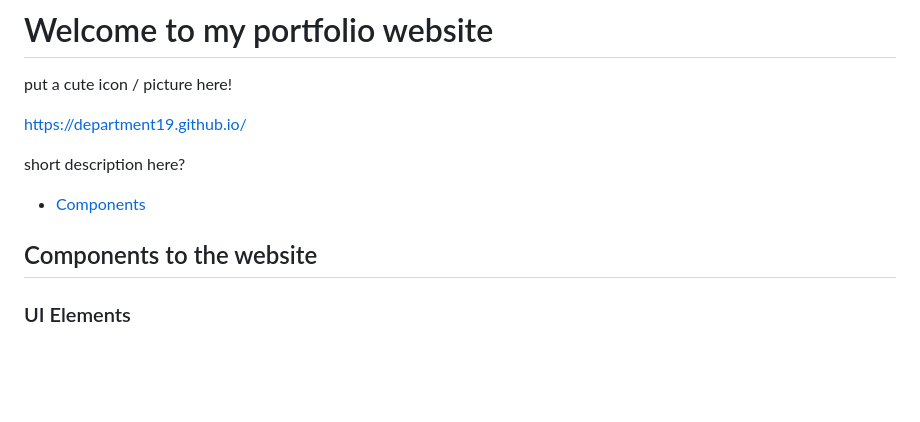
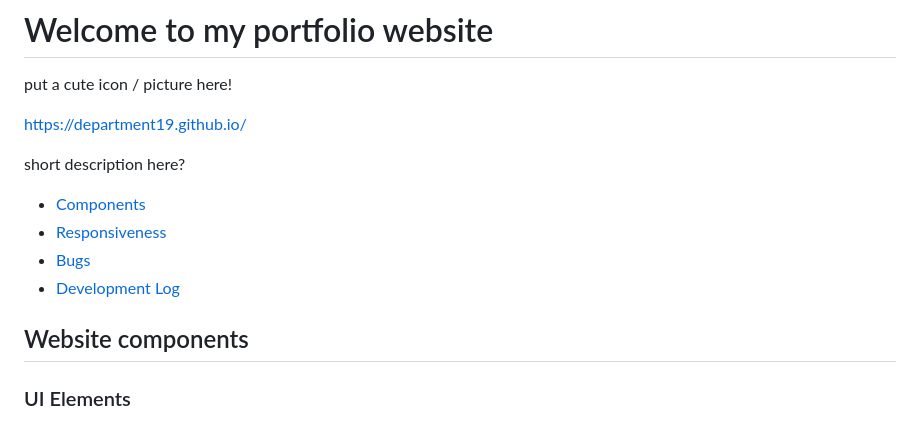
Before and after one commit to department19/department19.github.io, a Markdown page: README.md, the part around the change. Rendered like a GitHub page; blank space fills up the shorter version.

Commit message:
readme nav basic

```diff
--- a/README.md
+++ b/README.md
@@ -6,8 +6,12 @@ https://department19.github.io/
 
 short description here?
 
-- [Components](#components-to-the-website)
-## Components to the website
+- [Components](#website-components)
+- [Responsiveness](#responsiveness-considerations)
+- [Bugs](#bugs)
+- [Development Log](#development-log)
+
+## Website components
 ### UI Elements
 - Navigation bar/pane (scrollspy?? check your bookmarks!)
 - Landing page banner
```
